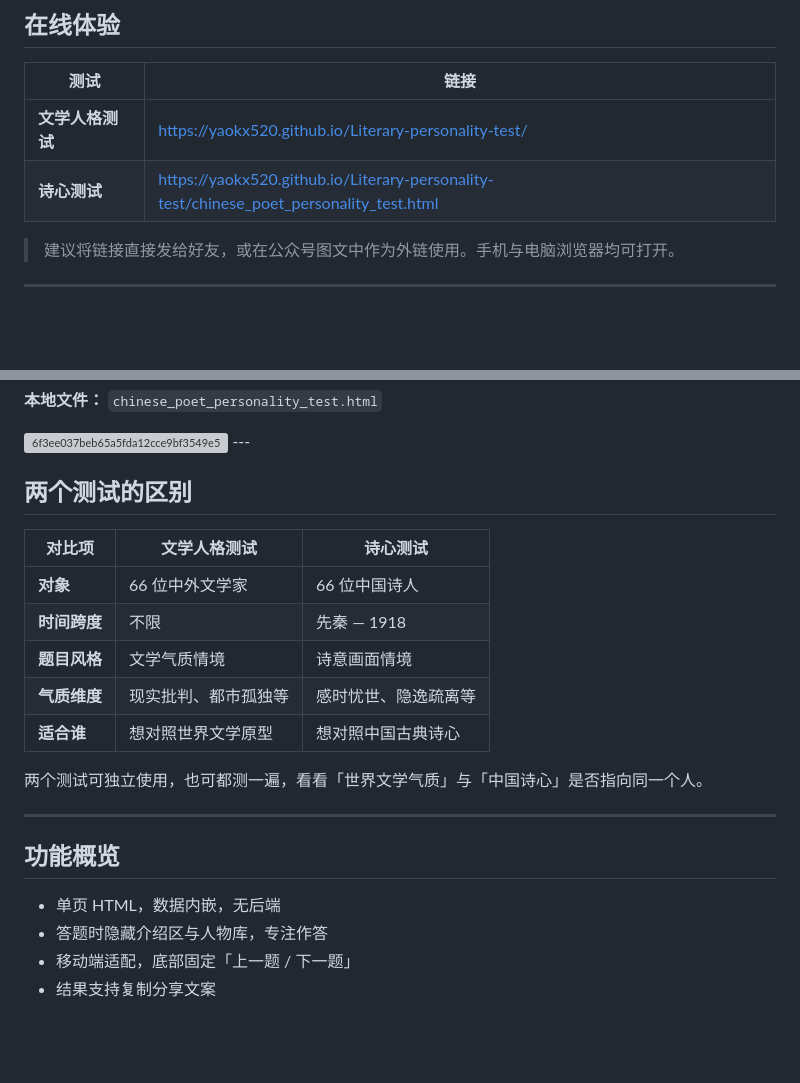
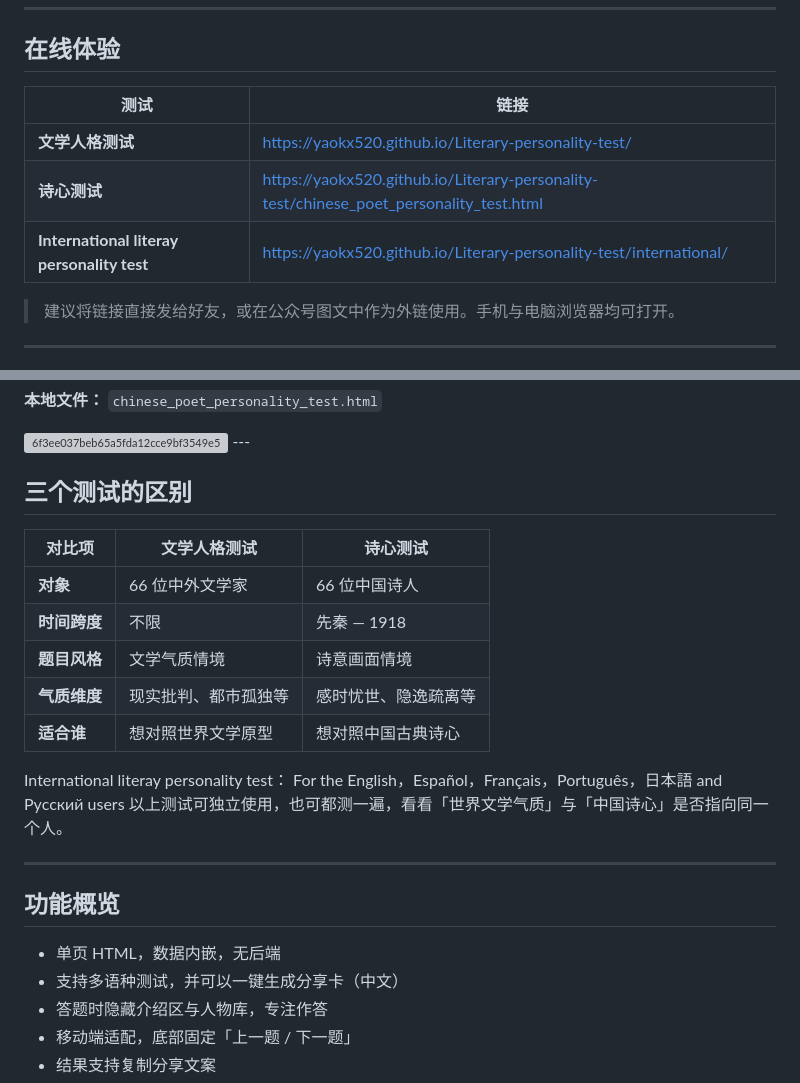
Before and after one commit to Yaokx520/Literary-personality-test, a Markdown page: README.md, 2 parts joined by grey strips. Drawn GitHub-style; blank space fills up the shorter version; grey boxes are pictures that could not be loaded.

```diff
--- a/README.md
+++ b/README.md
@@ -11,7 +11,7 @@
 |------|------|
 | **文学人格测试** | https://yaokx520.github.io/Literary-personality-test/ |
 | **诗心测试** | https://yaokx520.github.io/Literary-personality-test/chinese_poet_personality_test.html |
-
+| **International literay personality test** | https://yaokx520.github.io/Literary-personality-test/international/ |
 > 建议将链接直接发给好友，或在公众号图文中作为外链使用。手机与电脑浏览器均可打开。
 
 ---
@@ -49,7 +49,7 @@
 <img width="1073" height="2247" alt="6f3ee037beb65a5fda12cce9bf3549e5" src="https://github.com/user-attachments/assets/6a2d355c-0715-4e0d-9f10-28a786bc83ff" />
 ---
 
-## 两个测试的区别
+## 三个测试的区别
 
 | 对比项 | 文学人格测试 | 诗心测试 |
 |--------|-------------|----------|
@@ -58,14 +58,15 @@
 | **题目风格** | 文学气质情境 | 诗意画面情境 |
 | **气质维度** | 现实批判、都市孤独等 | 感时忧世、隐逸疏离等 |
 | **适合谁** | 想对照世界文学原型 | 想对照中国古典诗心 |
-
-两个测试可独立使用，也可都测一遍，看看「世界文学气质」与「中国诗心」是否指向同一个人。
+International literay personality test： For the English，Español，Français，Português，日本語 and Русский users
+以上测试可独立使用，也可都测一遍，看看「世界文学气质」与「中国诗心」是否指向同一个人。
 
 ---
 
 ## 功能概览
 
 - 单页 HTML，数据内嵌，无后端
+- 支持多语种测试，并可以一键生成分享卡（中文）
 - 答题时隐藏介绍区与人物库，专注作答
 - 移动端适配，底部固定「上一题 / 下一题」
 - 结果支持复制分享文案
```
